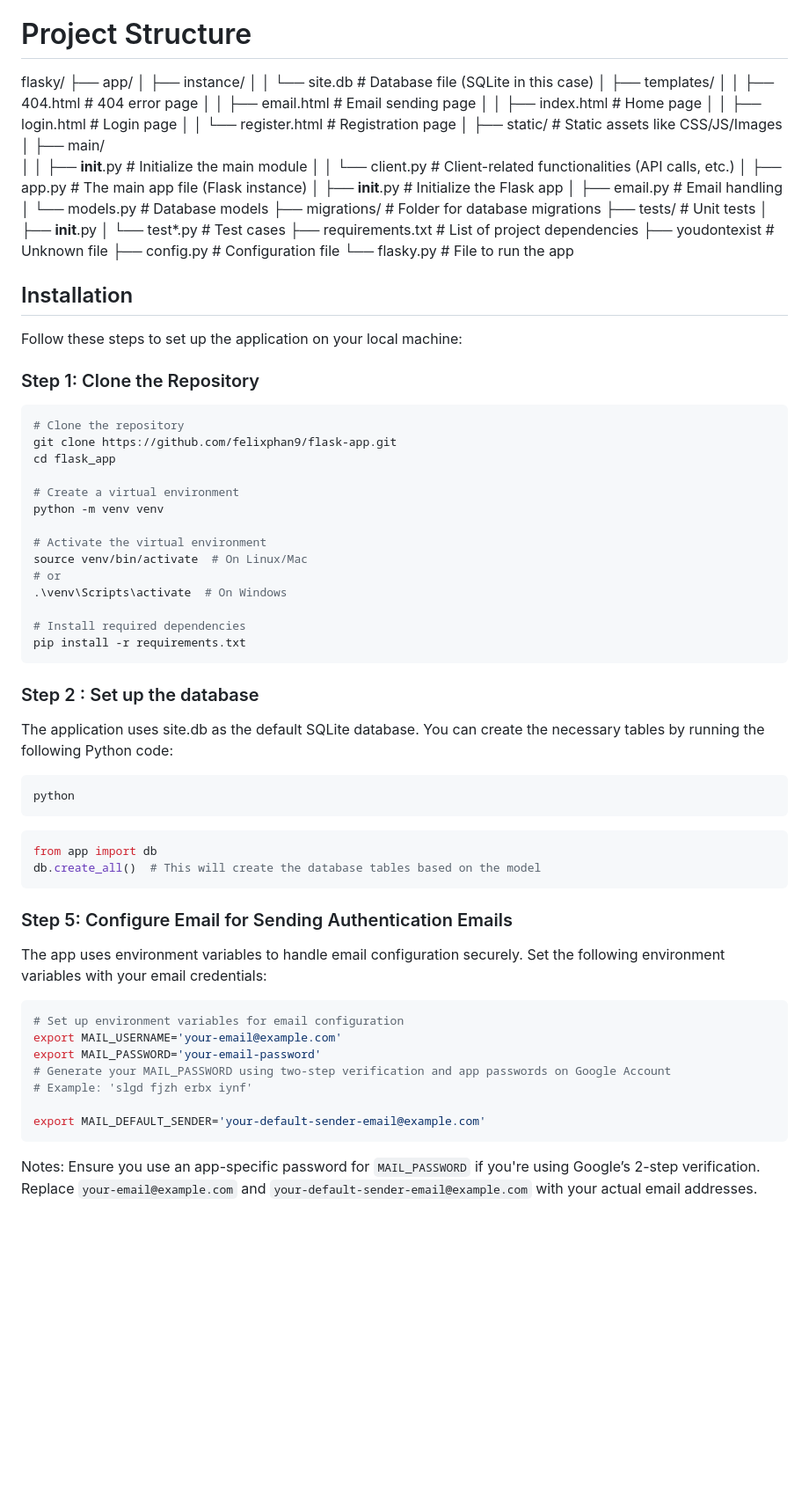
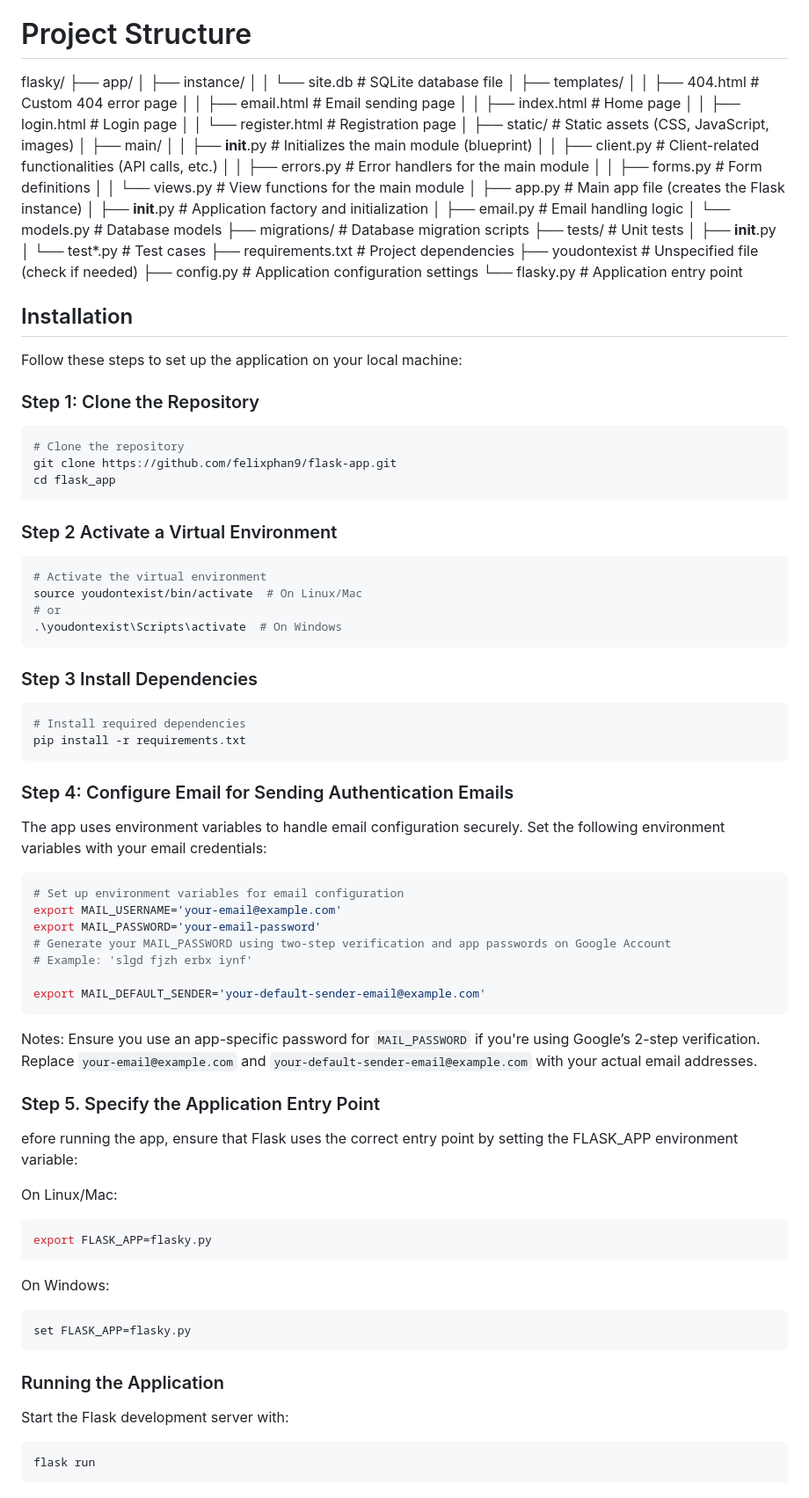
Before and after one commit to felixphan9/flask-app, a Markdown page: README.md, the part around one of its changes. Shown at 88% size. Drawn GitHub-style; blank space fills up the shorter version.

Commit message:
README.md is rewritten

````diff
--- a/README.md
+++ b/README.md
@@ -6,29 +6,33 @@ A simple Flask web application that implements user authentication with SQLite d
 flasky/
 ├── app/
 │   ├── instance/
-│   │   └── site.db            # Database file (SQLite in this case)
+│   │   └── site.db            # SQLite database file
 │   ├── templates/
-│   │   ├── 404.html           # 404 error page
+│   │   ├── 404.html           # Custom 404 error page
 │   │   ├── email.html         # Email sending page
 │   │   ├── index.html         # Home page
 │   │   ├── login.html         # Login page
 │   │   └── register.html      # Registration page
-│   ├── static/                # Static assets like CSS/JS/Images
+│   ├── static/                # Static assets (CSS, JavaScript, images)
 │   ├── main/
-│   │   ├── __init__.py        # Initialize the main module
-│   │   └── client.py          # Client-related functionalities (API calls, etc.)
-│   ├── app.py                 # The main app file (Flask instance)
-│   ├── __init__.py            # Initialize the Flask app
-│   ├── email.py               # Email handling
+│   │   ├── __init__.py        # Initializes the main module (blueprint)
+│   │   ├── client.py          # Client-related functionalities (API calls, etc.)
+│   │   ├── errors.py          # Error handlers for the main module
+│   │   ├── forms.py           # Form definitions
+│   │   └── views.py           # View functions for the main module
+│   ├── app.py                 # Main app file (creates the Flask instance)
+│   ├── __init__.py            # Application factory and initialization
+│   ├── email.py               # Email handling logic
 │   └── models.py              # Database models
-├── migrations/                # Folder for database migrations
+├── migrations/                # Database migration scripts
 ├── tests/                     # Unit tests
 │   ├── __init__.py
 │   └── test*.py               # Test cases
-├── requirements.txt           # List of project dependencies
-├── youdontexist               # Unknown file
-├── config.py                  # Configuration file
-└── flasky.py                  # File to run the app
+├── requirements.txt           # Project dependencies
+├── youdontexist               # Unspecified file (check if needed)
+├── config.py                  # Application configuration settings
+└── flasky.py                  # Application entry point
+
 
 ## Installation
 
@@ -39,31 +43,23 @@ Follow these steps to set up the application on your local machine:
 # Clone the repository
 git clone https://github.com/felixphan9/flask-app.git
 cd flask_app
+```
 
-# Create a virtual environment
-python -m venv venv
+### Step 2 Activate a Virtual Environment
+```bash
+# Activate the virtual environment
+source youdontexist/bin/activate  # On Linux/Mac
+# or
+.\youdontexist\Scripts\activate  # On Windows
+```
 
-# Activate the virtual environment
-source venv/bin/activate  # On Linux/Mac
-# or
-.\venv\Scripts\activate  # On Windows
-
+### Step 3 Install Dependencies
+```bash
 # Install required dependencies
 pip install -r requirements.txt
 ```
-### Step 2 : Set up the database
 
-The application uses site.db as the default SQLite database. You can create the necessary tables by running the following Python code:
-
-```bash
-python
-```
-```python
-from app import db
-db.create_all()  # This will create the database tables based on the model
-```
-
-### Step 5: Configure Email for Sending Authentication Emails
+### Step 4: Configure Email for Sending Authentication Emails
 The app uses environment variables to handle email configuration securely. Set the following environment variables with your email credentials:
 
 ```bash
@@ -79,3 +75,23 @@ export MAIL_DEFAULT_SENDER='your-default-sender-email@example.com'
 Notes:
 Ensure you use an app-specific password for `MAIL_PASSWORD` if you're using Google’s 2-step verification.
 Replace `your-email@example.com` and `your-default-sender-email@example.com` with your actual email addresses.
+
+### Step 5. Specify the Application Entry Point
+
+efore running the app, ensure that Flask uses the correct entry point by setting the FLASK_APP environment variable:
+
+On Linux/Mac:
+
+```bash
+export FLASK_APP=flasky.py
+```
+On Windows:
+```bash
+set FLASK_APP=flasky.py
+```
+### Running the Application
+Start the Flask development server with:
+```bash
+flask run
+```
+
````
Also changed, not shown: other parts of README.md (+11 -0 lines).
